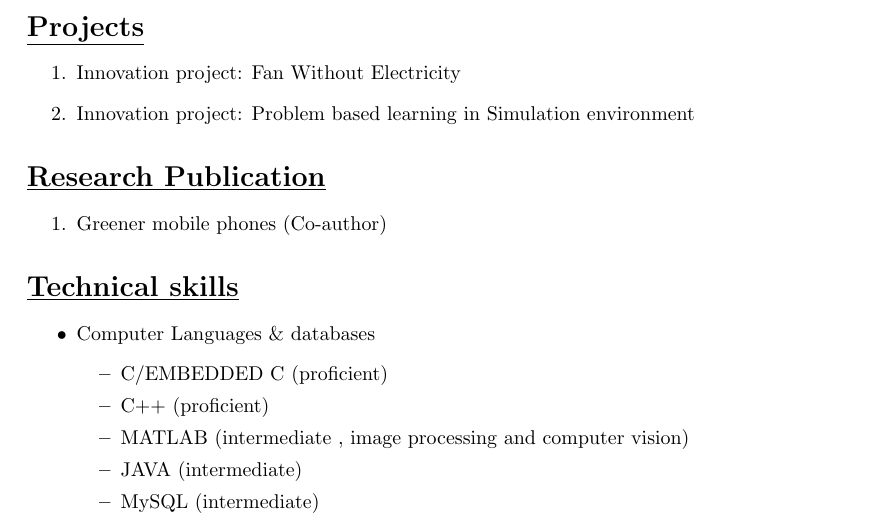
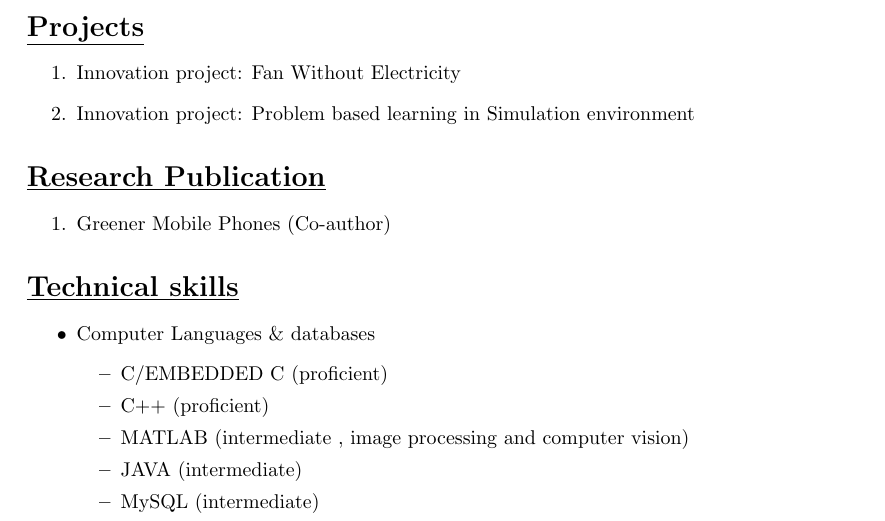
Before and after one commit to tanishGarg/TanishGarg_Resume, a LaTeX CV (resume2.tex): part of page 1 of 3, cut so that both start at the same text. Compiled offline with pdfLaTeX.

```diff
--- a/resume2.tex
+++ b/resume2.tex
@@ -47,7 +47,7 @@
 
 	\section*{\underline{\textbf{Research Publication}}}
 		\begin{enumerate}
-			\item Greener mobile phones (Co-author)
+			\item Greener Mobile Phones (Co-author)
 		\end{enumerate}
 
 	\section*{\underline{\textbf{Technical skills}}}
```
Also changed, not shown: resume2.pdf, 2 other files.
